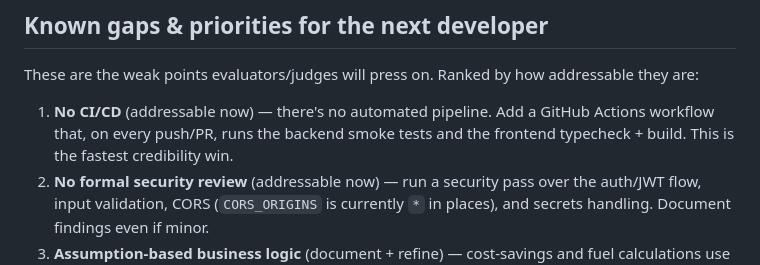
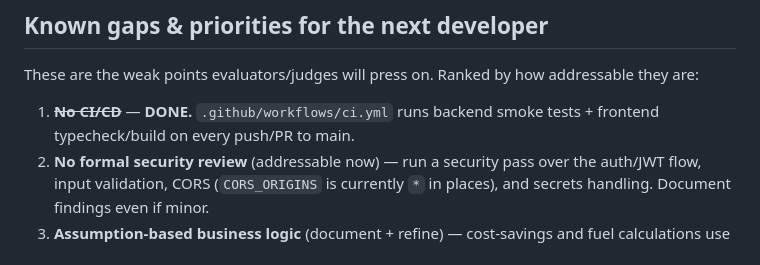
Before and after one commit to HARITH935/lastmeterai, a Markdown page: HANDOFF.md, the part around the change. Drawn GitHub-style.

Commit message:
docs: mark CI/CD gap as done in HANDOFF.md
Co-Authored-By: Claude Opus 4.8 <noreply@anthropic.com>

```diff
--- a/HANDOFF.md
+++ b/HANDOFF.md
@@ -61,9 +61,8 @@ frontend/src/
 These are the weak points evaluators/judges will press on. Ranked by how
 addressable they are:
 
-1. **No CI/CD** (addressable now) — there's no automated pipeline. Add a GitHub
-   Actions workflow that, on every push/PR, runs the backend smoke tests and the
-   frontend typecheck + build. This is the fastest credibility win.
+1. ~~**No CI/CD**~~ — **DONE.** `.github/workflows/ci.yml` runs backend smoke
+   tests + frontend typecheck/build on every push/PR to main.
 2. **No formal security review** (addressable now) — run a security pass over the
    auth/JWT flow, input validation, CORS (`CORS_ORIGINS` is currently `*` in
    places), and secrets handling. Document findings even if minor.
```
